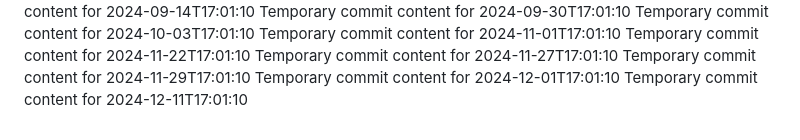
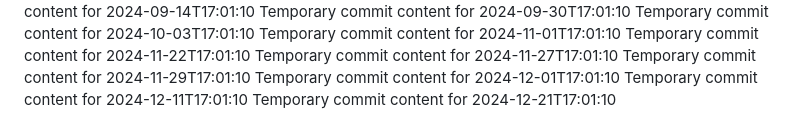
Before and after one commit to blinddumper/code-764-h, a Markdown page: report.md, the part around the change. Rendered like a GitHub page.

```diff
--- a/report.md
+++ b/report.md
@@ -69,3 +69,4 @@ Temporary commit content for 2024-11-27T17:01:10
 Temporary commit content for 2024-11-29T17:01:10
 Temporary commit content for 2024-12-01T17:01:10
 Temporary commit content for 2024-12-11T17:01:10
+Temporary commit content for 2024-12-21T17:01:10
```
